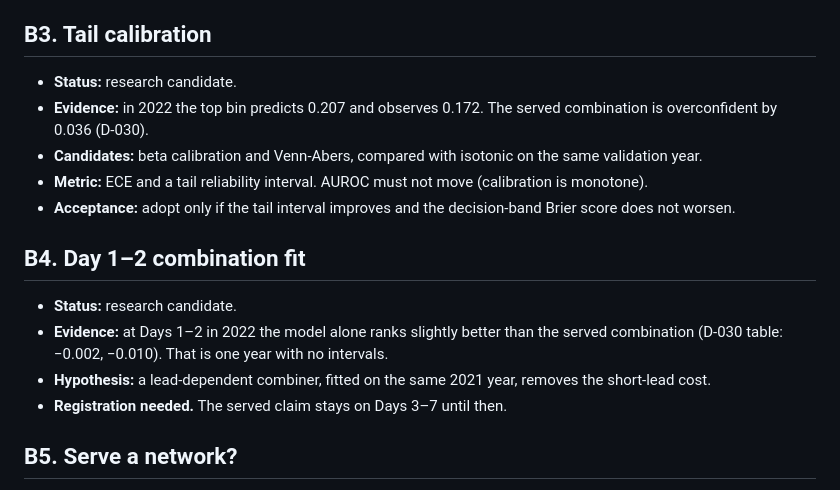
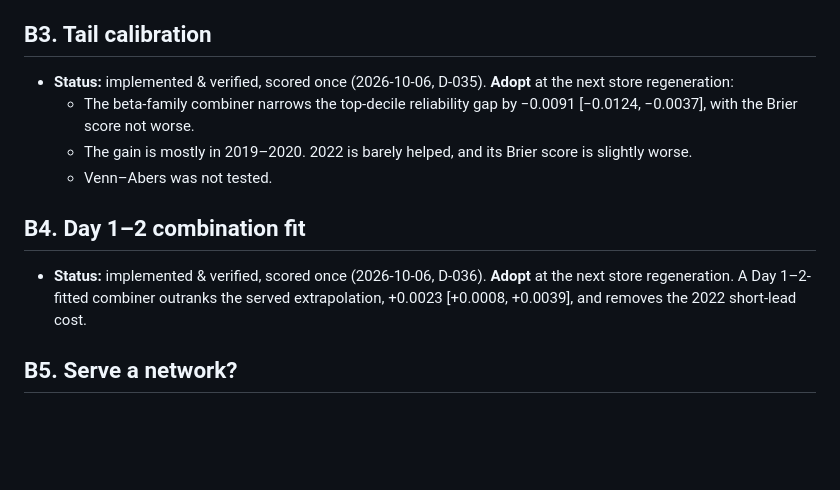
Before and after one commit to blazingarrows1525/forecast-bust-detection, a Markdown page: docs/ML_RESEARCH_BACKLOG.md, the part around the change. Rendered like a GitHub page; blank space fills up the shorter version.

```diff
--- a/docs/ML_RESEARCH_BACKLOG.md
+++ b/docs/ML_RESEARCH_BACKLOG.md
@@ -59,25 +59,20 @@ in progress, implemented & verified, blocked.
 
 ## B3. Tail calibration
 
-- **Status:** research candidate.
-- **Evidence:** in 2022 the top bin predicts 0.207 and observes 0.172.
-  The served combination is overconfident by 0.036 (D-030).
-- **Candidates:** beta calibration and Venn-Abers, compared with isotonic
-  on the same validation year.
-- **Metric:** ECE and a tail reliability interval. AUROC must not move
-  (calibration is monotone).
-- **Acceptance:** adopt only if the tail interval improves and the
-  decision-band Brier score does not worsen.
+- **Status:** implemented & verified, scored once (2026-10-06, D-035).
+  **Adopt** at the next store regeneration:
+  - The beta-family combiner narrows the top-decile reliability gap by
+    −0.0091 [−0.0124, −0.0037], with the Brier score not worse.
+  - The gain is mostly in 2019–2020. 2022 is barely helped, and its Brier
+    score is slightly worse.
+  - Venn–Abers was not tested.
 
 ## B4. Day 1–2 combination fit
 
-- **Status:** research candidate.
-- **Evidence:** at Days 1–2 in 2022 the model alone ranks slightly better
-  than the served combination (D-030 table: −0.002, −0.010). That is one
-  year with no intervals.
-- **Hypothesis:** a lead-dependent combiner, fitted on the same 2021 year,
-  removes the short-lead cost.
-- **Registration needed.** The served claim stays on Days 3–7 until then.
+- **Status:** implemented & verified, scored once (2026-10-06, D-036).
+  **Adopt** at the next store regeneration. A Day 1–2-fitted combiner
+  outranks the served extrapolation, +0.0023 [+0.0008, +0.0039], and removes
+  the 2022 short-lead cost.
 
 ## B5. Serve a network?
 
```
Also changed, not shown: DECISIONS.md (+82 -0 lines).
